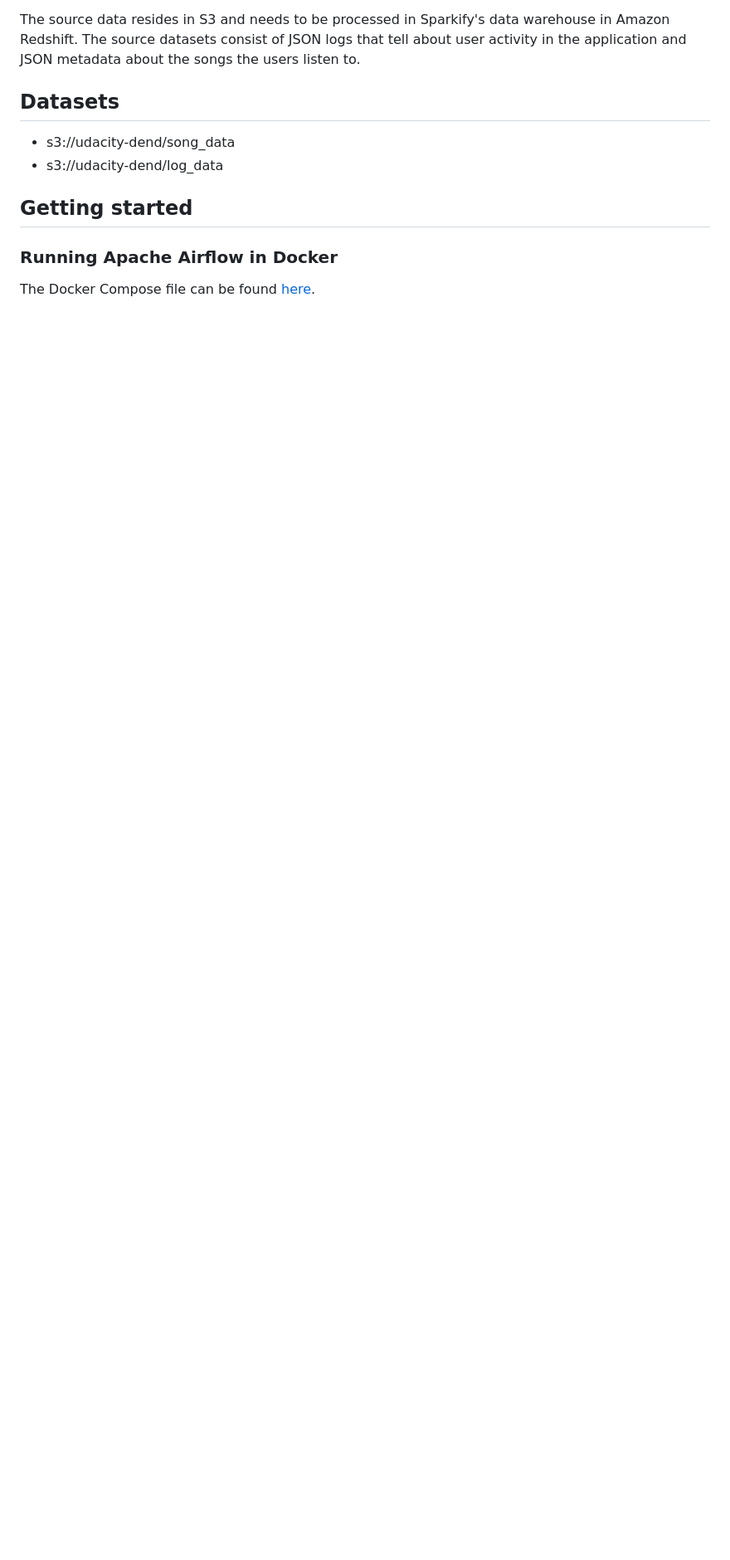
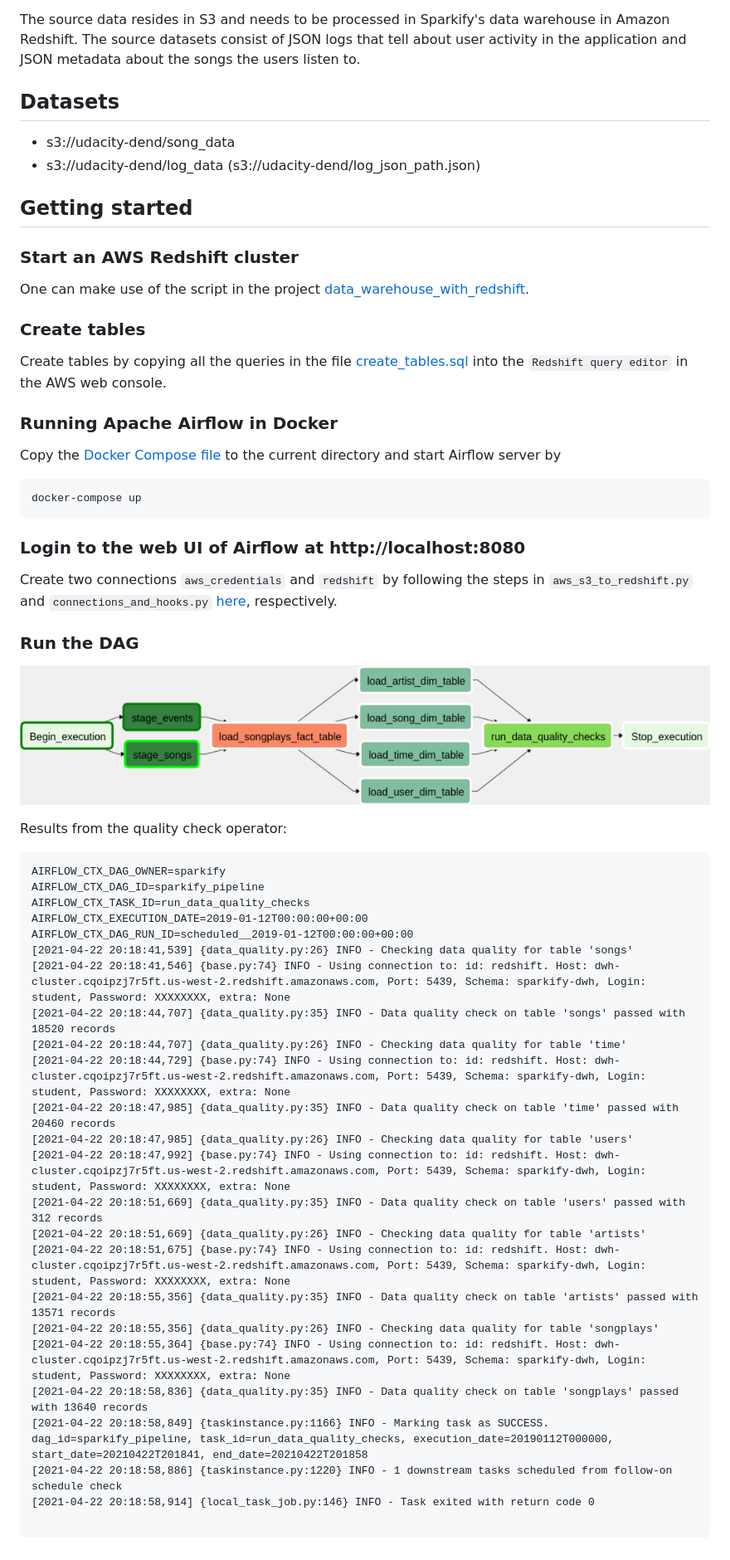
Before and after one commit to zhujun98/data-engineering, a Markdown page: data_pipeline_with_airflow/README.md, the part around the change. Shown: that part at 83% size. GitHub-like rendering; pictures changed too: data_pipeline_with_airflow/pipeline.png (added); blank space fills up the shorter version.

Commit message:
First working version of data pipeline with Airflow

````diff
--- a/data_pipeline_with_airflow/README.md
+++ b/data_pipeline_with_airflow/README.md
@@ -22,12 +22,64 @@ the users listen to.
 ## Datasets
 
 - s3://udacity-dend/song_data
-- s3://udacity-dend/log_data
+- s3://udacity-dend/log_data (s3://udacity-dend/log_json_path.json)
 
 ## Getting started
 
+### Start an AWS Redshift cluster
+
+One can make use of the script in the project
+[data_warehouse_with_redshift](../data_warehouse_with_redshift).
+
+### Create tables
+
+Create tables by copying all the queries in the file
+[create_tables.sql](./create_tables.sql)
+into the `Redshift query editor` in the AWS web console.
+
 ### Running Apache Airflow in Docker
 
-The Docker Compose file can be found [here](../dev_envs/airflow_docker).
+Copy the [Docker Compose file](../dev_envs/airflow_docker/docker-compose.yaml)
+to the current directory and start Airflow server by
+```sh
+docker-compose up
+```
 
-###
+### Login to the web UI of Airflow at http://localhost:8080
+
+Create two connections `aws_credentials` and `redshift` by following the steps
+in `aws_s3_to_redshift.py` and `connections_and_hooks.py`
+[here](../dev_envs/airflow_docker/dags), respectively.
+
+### Run the DAG
+
+![](./pipeline.png)
+
+Results from the quality check operator:
+
+```
+AIRFLOW_CTX_DAG_OWNER=sparkify
+AIRFLOW_CTX_DAG_ID=sparkify_pipeline
+AIRFLOW_CTX_TASK_ID=run_data_quality_checks
+AIRFLOW_CTX_EXECUTION_DATE=2019-01-12T00:00:00+00:00
+AIRFLOW_CTX_DAG_RUN_ID=scheduled__2019-01-12T00:00:00+00:00
+[2021-04-22 20:18:41,539] {data_quality.py:26} INFO - Checking data quality for table 'songs'
+[2021-04-22 20:18:41,546] {base.py:74} INFO - Using connection to: id: redshift. Host: dwh-cluster.cqoipzj7r5ft.us-west-2.redshift.amazonaws.com, Port: 5439, Schema: sparkify-dwh, Login: student, Password: XXXXXXXX, extra: None
+[2021-04-22 20:18:44,707] {data_quality.py:35} INFO - Data quality check on table 'songs' passed with 18520 records
+[2021-04-22 20:18:44,707] {data_quality.py:26} INFO - Checking data quality for table 'time'
+[2021-04-22 20:18:44,729] {base.py:74} INFO - Using connection to: id: redshift. Host: dwh-cluster.cqoipzj7r5ft.us-west-2.redshift.amazonaws.com, Port: 5439, Schema: sparkify-dwh, Login: student, Password: XXXXXXXX, extra: None
+[2021-04-22 20:18:47,985] {data_quality.py:35} INFO - Data quality check on table 'time' passed with 20460 records
+[2021-04-22 20:18:47,985] {data_quality.py:26} INFO - Checking data quality for table 'users'
+[2021-04-22 20:18:47,992] {base.py:74} INFO - Using connection to: id: redshift. Host: dwh-cluster.cqoipzj7r5ft.us-west-2.redshift.amazonaws.com, Port: 5439, Schema: sparkify-dwh, Login: student, Password: XXXXXXXX, extra: None
+[2021-04-22 20:18:51,669] {data_quality.py:35} INFO - Data quality check on table 'users' passed with 312 records
+[2021-04-22 20:18:51,669] {data_quality.py:26} INFO - Checking data quality for table 'artists'
+[2021-04-22 20:18:51,675] {base.py:74} INFO - Using connection to: id: redshift. Host: dwh-cluster.cqoipzj7r5ft.us-west-2.redshift.amazonaws.com, Port: 5439, Schema: sparkify-dwh, Login: student, Password: XXXXXXXX, extra: None
+[2021-04-22 20:18:55,356] {data_quality.py:35} INFO - Data quality check on table 'artists' passed with 13571 records
+[2021-04-22 20:18:55,356] {data_quality.py:26} INFO - Checking data quality for table 'songplays'
+[2021-04-22 20:18:55,364] {base.py:74} INFO - Using connection to: id: redshift. Host: dwh-cluster.cqoipzj7r5ft.us-west-2.redshift.amazonaws.com, Port: 5439, Schema: sparkify-dwh, Login: student, Password: XXXXXXXX, extra: None
+[2021-04-22 20:18:58,836] {data_quality.py:35} INFO - Data quality check on table 'songplays' passed with 13640 records
+[2021-04-22 20:18:58,849] {taskinstance.py:1166} INFO - Marking task as SUCCESS. dag_id=sparkify_pipeline, task_id=run_data_quality_checks, execution_date=20190112T000000, start_date=20210422T201841, end_date=20210422T201858
+[2021-04-22 20:18:58,886] {taskinstance.py:1220} INFO - 1 downstream tasks scheduled from follow-on schedule check
+[2021-04-22 20:18:58,914] {local_task_job.py:146} INFO - Task exited with return code 0
+
+```
````
Also changed, not shown: README.md (+3 -0 lines), dev_envs/airflow_docker/README.md (+6 -0 lines), 16 other files.
